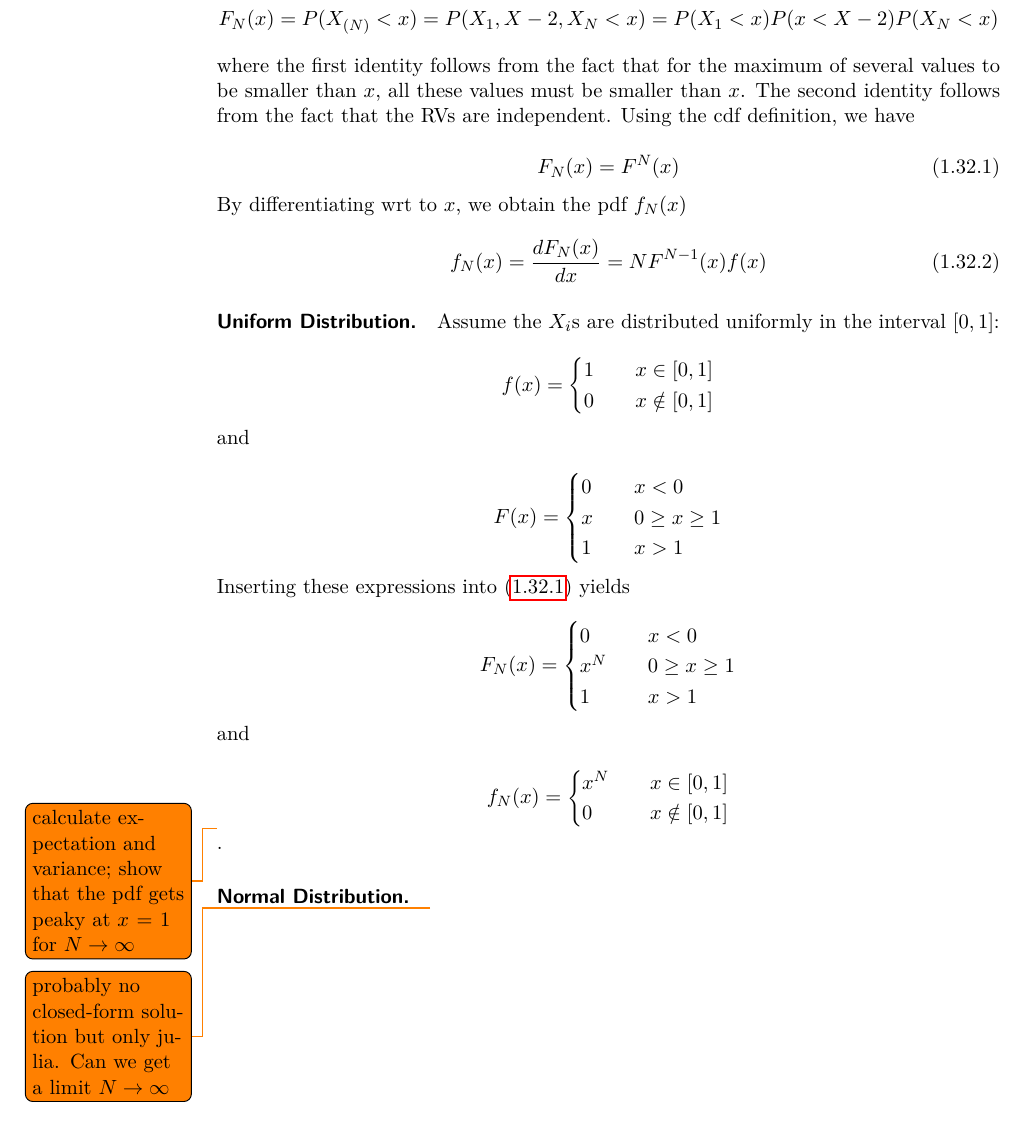
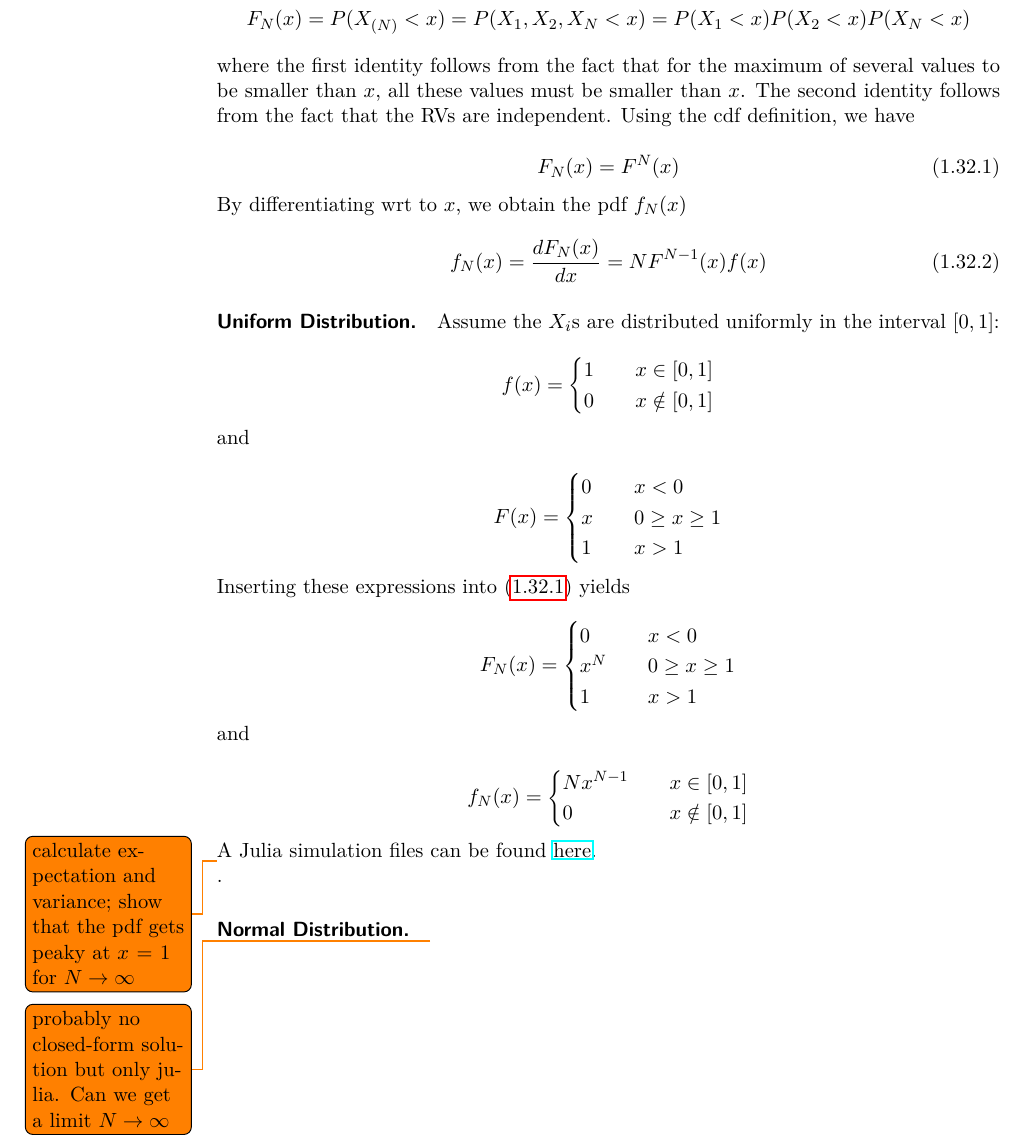
Before and after one commit to ClemensFMN/Journal, a LaTeX thesis (journal.tex, which reads 2017-12-05-order_stat_1.tex): part of page 84 of 87, cut so that both start at the same text. Compiled offline with pdfLaTeX.

Commit message:
order statistics

```diff
--- a/2017-12-05-order_stat_1.tex
+++ b/2017-12-05-order_stat_1.tex
@@ -13,7 +13,7 @@ and ask for the pdf of (one of) the $X_{(i)}$s.
 To gain some intuition into the problem consider the maximum value of $N$ RVs; i.e. $X_{(N)}$. We start with the cdf of this RV which we denote with $F_N(x)$. This is the probability
 
 \bee
-F_N(x) = P(X_{(N)}<x) = P(X_1, X-2, X_N < x) = P(X_1 < x) P(x < X-2) P(X_N < x)
+F_N(x) = P(X_{(N)}<x) = P(X_1, X_2, X_N < x) = P(X_1 < x) P(X_2 < x) P(X_N < x)
 \eee
 
 where the first identity follows from the fact that for the maximum of several values to be smaller than $x$, all these values must be smaller than $x$. The second identity follows from the fact that the RVs are independent. Using the cdf definition, we have
@@ -64,10 +64,12 @@ and
 
 \bee
 f_N(x) = \begin{cases}
-	x^N \quad & x \in [0,1] \\
+	N x^{N-1} \quad & x \in [0,1] \\
 	0 \quad & x \notin [0,1]
 \end{cases}
 \eee
+
+A Julia simulation files can be found \href{https://github.com/ClemensFMN/JuliaStuff/blob/master/stochastic/order_stat_1.jl}{here}.
 
 \todo{calculate expectation and variance; show that the pdf gets peaky at $x=1$ for $N \rightarrow \infty$}.
 
```
